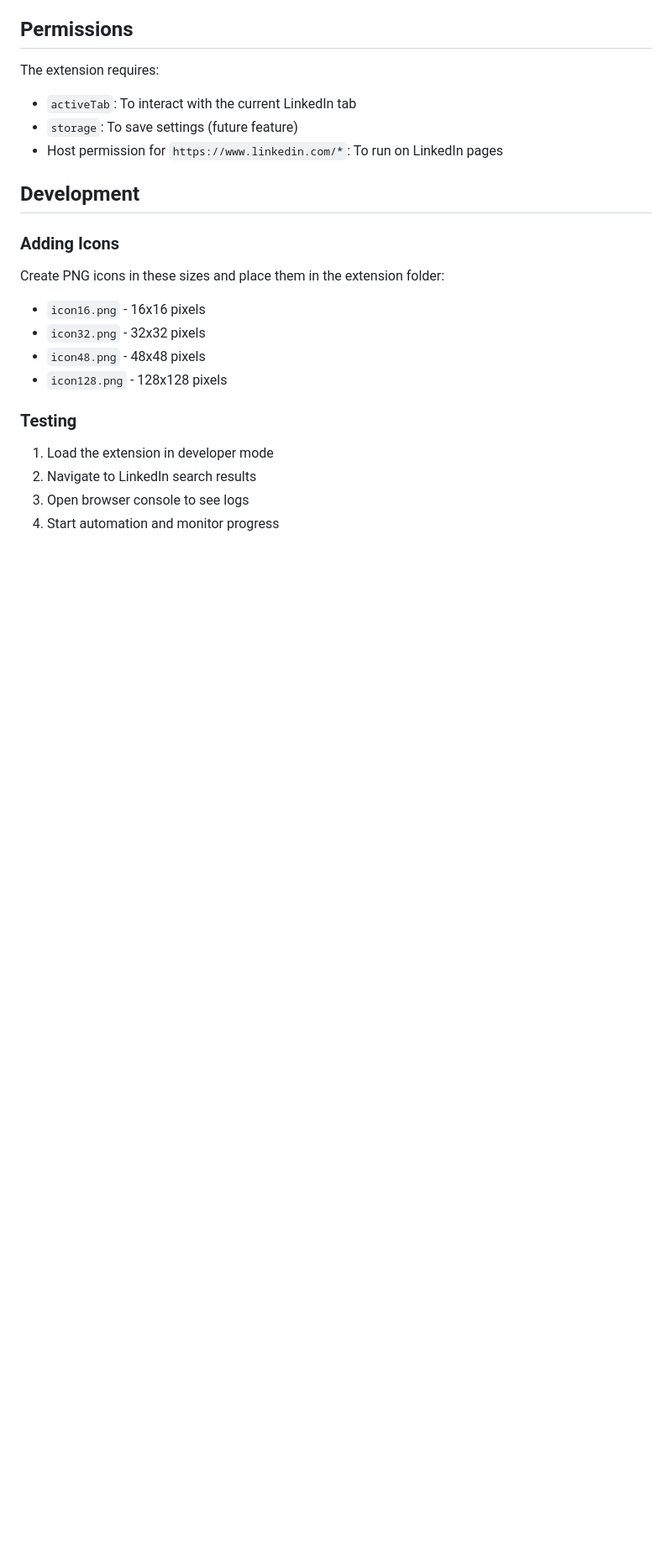
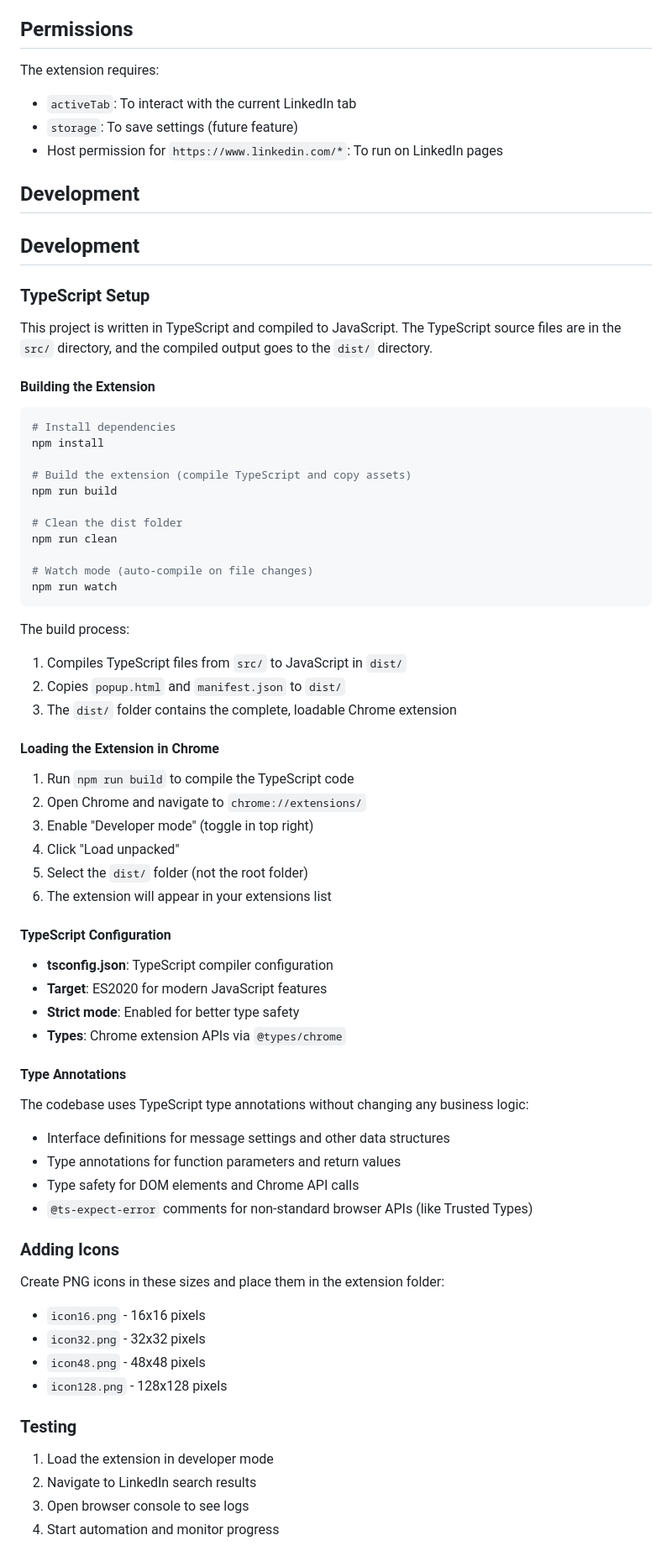
Before and after one commit to j2kenton/linkedin-linker, a Markdown page: README.md, the part around one of its changes. Shown at 84% size. Drawn GitHub-style; blank space fills up the shorter version.

Commit message:
Update README with TypeScript documentation
Co-authored-by: j2kenton <9324248+j2kenton@users.noreply.github.com>

````diff
--- a/README.md
+++ b/README.md
@@ -77,6 +91,57 @@ The extension requires:
 - Host permission for `https://www.linkedin.com/*`: To run on LinkedIn pages
 
 ## Development
+
+## Development
+
+### TypeScript Setup
+
+This project is written in TypeScript and compiled to JavaScript. The TypeScript source files are in the `src/` directory, and the compiled output goes to the `dist/` directory.
+
+#### Building the Extension
+
+```bash
+# Install dependencies
+npm install
+
+# Build the extension (compile TypeScript and copy assets)
+npm run build
+
+# Clean the dist folder
+npm run clean
+
+# Watch mode (auto-compile on file changes)
+npm run watch
+```
+
+The build process:
+1. Compiles TypeScript files from `src/` to JavaScript in `dist/`
+2. Copies `popup.html` and `manifest.json` to `dist/`
+3. The `dist/` folder contains the complete, loadable Chrome extension
+
+#### Loading the Extension in Chrome
+
+1. Run `npm run build` to compile the TypeScript code
+2. Open Chrome and navigate to `chrome://extensions/`
+3. Enable "Developer mode" (toggle in top right)
+4. Click "Load unpacked"
+5. Select the `dist/` folder (not the root folder)
+6. The extension will appear in your extensions list
+
+#### TypeScript Configuration
+
+- **tsconfig.json**: TypeScript compiler configuration
+- **Target**: ES2020 for modern JavaScript features
+- **Strict mode**: Enabled for better type safety
+- **Types**: Chrome extension APIs via `@types/chrome`
+
+#### Type Annotations
+
+The codebase uses TypeScript type annotations without changing any business logic:
+- Interface definitions for message settings and other data structures
+- Type annotations for function parameters and return values
+- Type safety for DOM elements and Chrome API calls
+- `@ts-expect-error` comments for non-standard browser APIs (like Trusted Types)
 
 ### Adding Icons
 
````
Also changed, not shown: other parts of README.md (+25 -11 lines).
